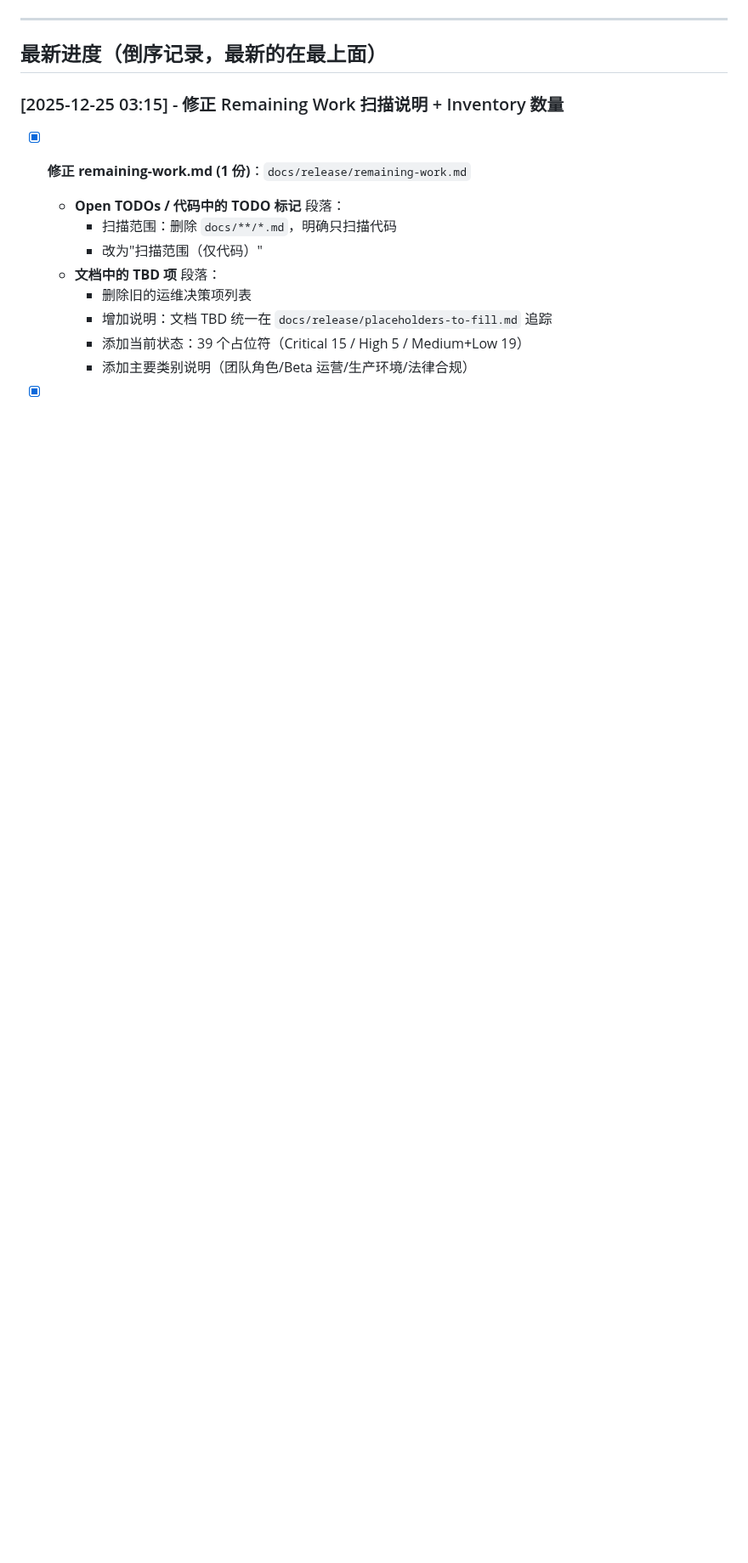
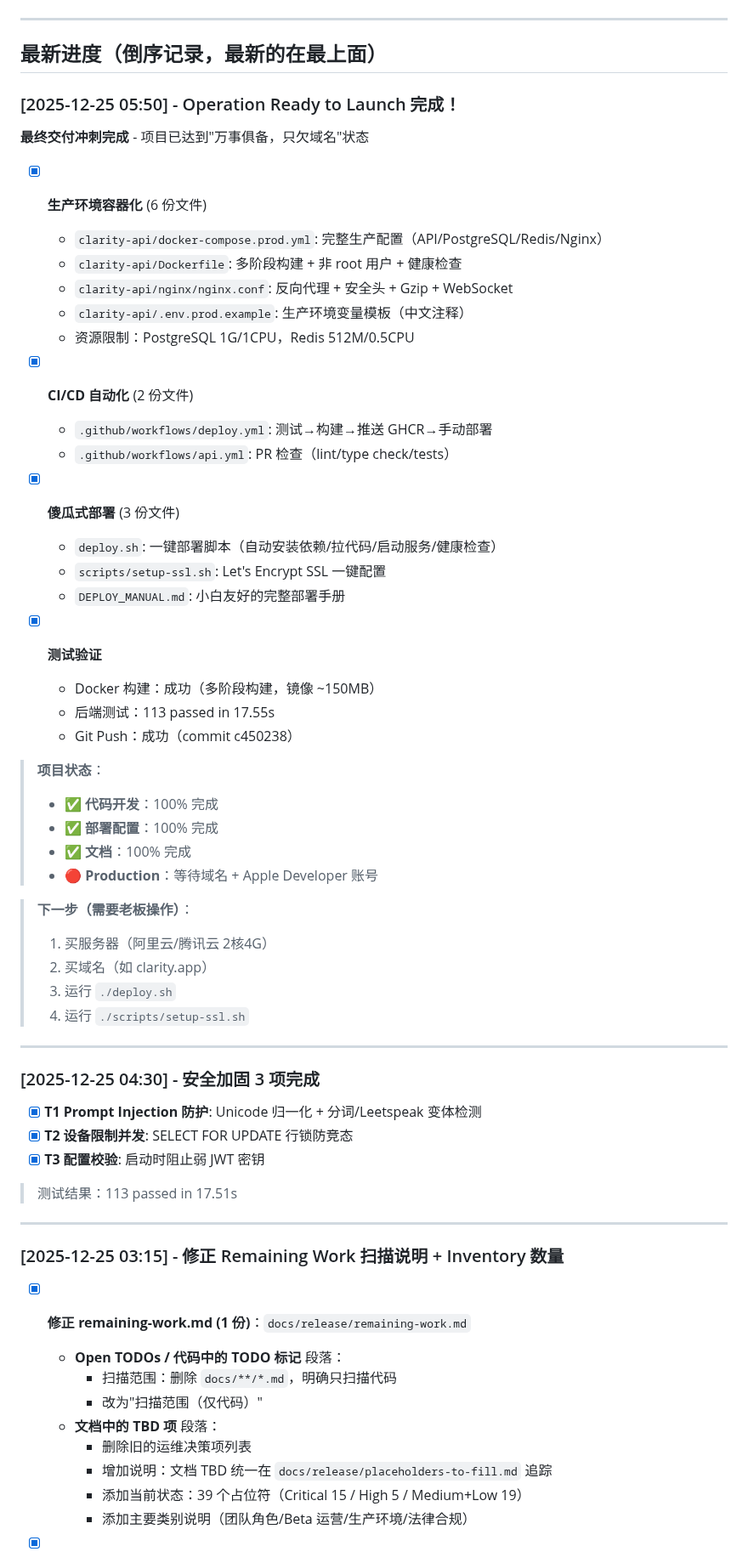
Before and after one commit to 412984588/clarity, a Markdown page: docs/PROGRESS.md, the part around one of its changes. Shown at 85% size. Rendered like a GitHub page; blank space fills up the shorter version.

Commit message:
docs: 更新 PROGRESS.md - Operation Ready to Launch 完成
🤖 Generated with [Claude Code](https://claude.com/claude-code)

Co-Authored-By: Claude Opus 4.5 <noreply@anthropic.com>

```diff
--- a/docs/PROGRESS.md
+++ b/docs/PROGRESS.md
@@ -6,6 +6,55 @@
 ---
 
 ## 最新进度（倒序记录，最新的在最上面）
+
+### [2025-12-25 05:50] - Operation Ready to Launch 完成！
+
+**最终交付冲刺完成** - 项目已达到"万事俱备，只欠域名"状态
+
+- [x] **生产环境容器化** (6 份文件)
+  - `clarity-api/docker-compose.prod.yml`: 完整生产配置（API/PostgreSQL/Redis/Nginx）
+  - `clarity-api/Dockerfile`: 多阶段构建 + 非 root 用户 + 健康检查
+  - `clarity-api/nginx/nginx.conf`: 反向代理 + 安全头 + Gzip + WebSocket
+  - `clarity-api/.env.prod.example`: 生产环境变量模板（中文注释）
+  - 资源限制：PostgreSQL 1G/1CPU，Redis 512M/0.5CPU
+
+- [x] **CI/CD 自动化** (2 份文件)
+  - `.github/workflows/deploy.yml`: 测试→构建→推送 GHCR→手动部署
+  - `.github/workflows/api.yml`: PR 检查（lint/type check/tests）
+
+- [x] **傻瓜式部署** (3 份文件)
+  - `deploy.sh`: 一键部署脚本（自动安装依赖/拉代码/启动服务/健康检查）
+  - `scripts/setup-ssl.sh`: Let's Encrypt SSL 一键配置
+  - `DEPLOY_MANUAL.md`: 小白友好的完整部署手册
+
+- [x] **测试验证**
+  - Docker 构建：成功（多阶段构建，镜像 ~150MB）
+  - 后端测试：113 passed in 17.55s
+  - Git Push：成功（commit c450238）
+
+> **项目状态**：
+> - ✅ **代码开发**：100% 完成
+> - ✅ **部署配置**：100% 完成
+> - ✅ **文档**：100% 完成
+> - 🔴 **Production**：等待域名 + Apple Developer 账号
+
+> **下一步（需要老板操作）**：
+> 1. 买服务器（阿里云/腾讯云 2核4G）
+> 2. 买域名（如 clarity.app）
+> 3. 运行 `./deploy.sh`
+> 4. 运行 `./scripts/setup-ssl.sh`
+
+---
+
+### [2025-12-25 04:30] - 安全加固 3 项完成
+
+- [x] **T1 Prompt Injection 防护**: Unicode 归一化 + 分词/Leetspeak 变体检测
+- [x] **T2 设备限制并发**: SELECT FOR UPDATE 行锁防竞态
+- [x] **T3 配置校验**: 启动时阻止弱 JWT 密钥
+
+> 测试结果：113 passed in 17.51s
+
+---
 
 ### [2025-12-25 03:15] - 修正 Remaining Work 扫描说明 + Inventory 数量
 
```
Also changed, not shown: other parts of docs/PROGRESS.md (+1 -1 lines).
